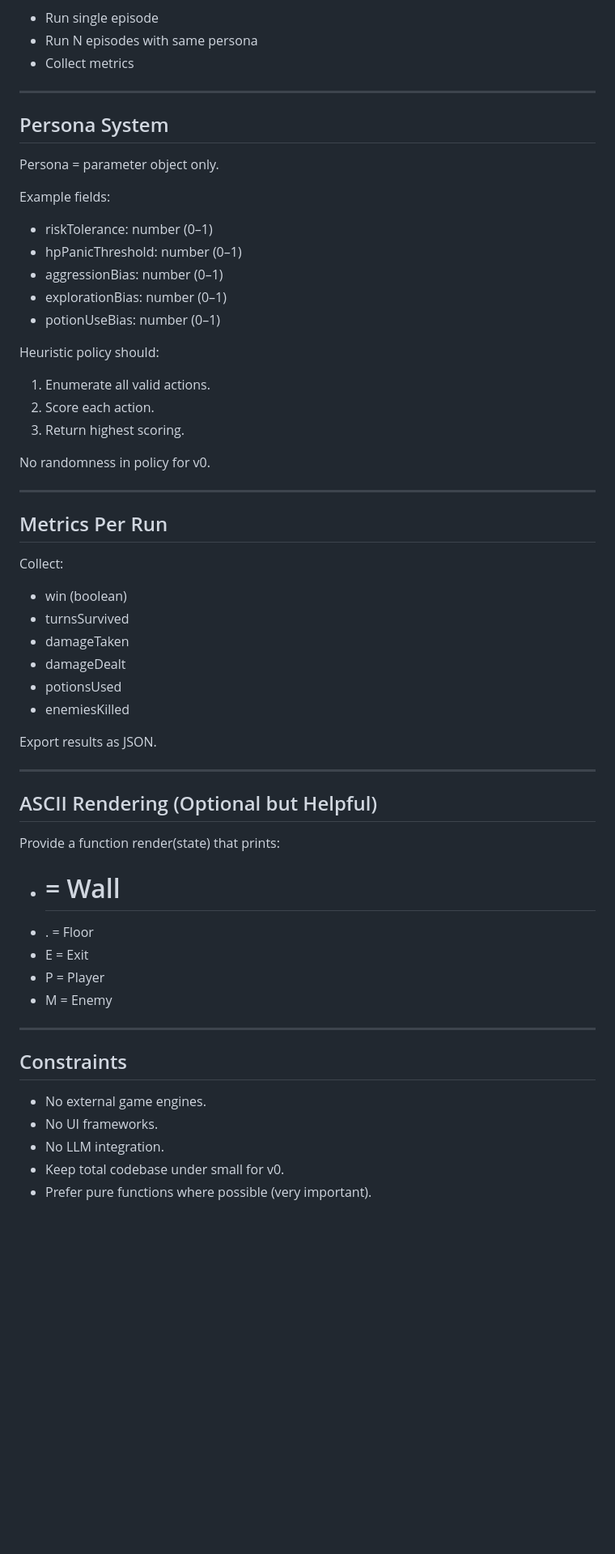
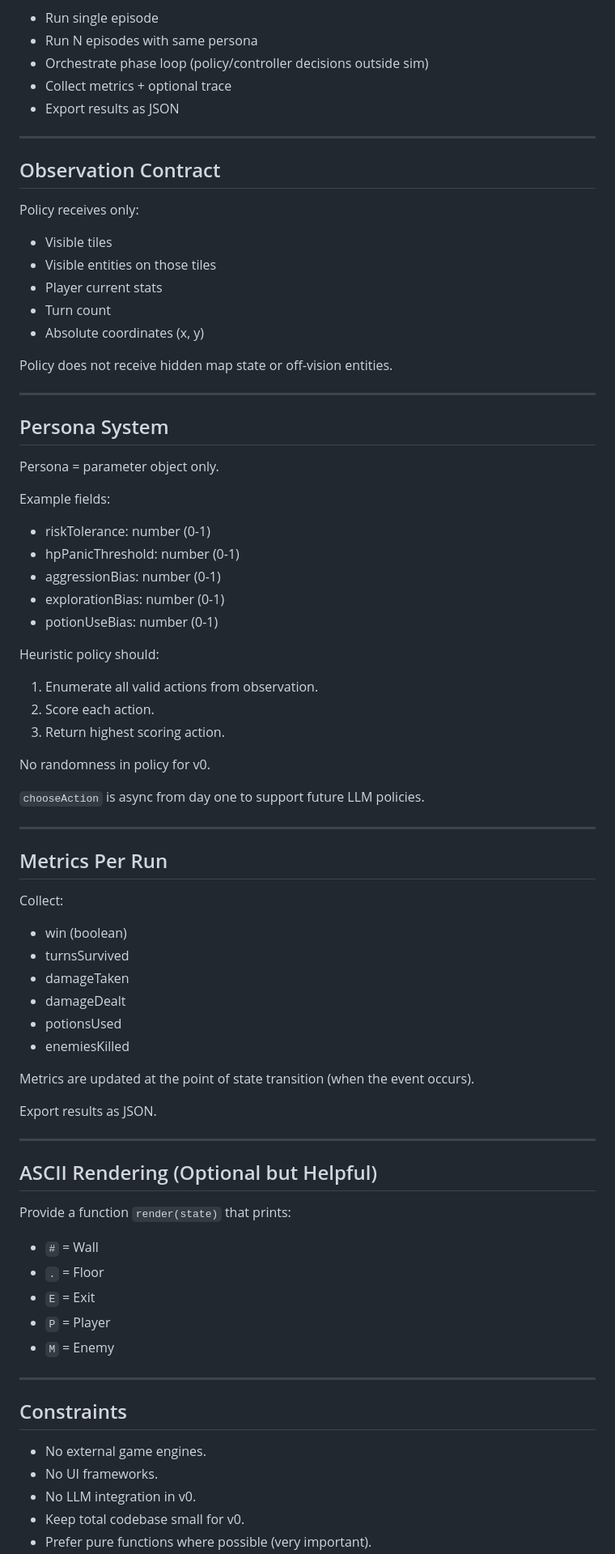
Before and after one commit to leiske/ai-dungeon-crawler, a Markdown page: plan.md, the part around one of its changes. Shown at 81% size. Rendered like a GitHub page; blank space fills up the shorter version.

```diff
--- a/plan.md
+++ b/plan.md
@@ -146,7 +210,23 @@ run.ts
 
 * Run single episode
 * Run N episodes with same persona
-* Collect metrics
+* Orchestrate phase loop (policy/controller decisions outside sim)
+* Collect metrics + optional trace
+* Export results as JSON
+
+---
+
+## Observation Contract
+
+Policy receives only:
+
+* Visible tiles
+* Visible entities on those tiles
+* Player current stats
+* Turn count
+* Absolute coordinates (x, y)
+
+Policy does not receive hidden map state or off-vision entities.
 
 ---
 
@@ -156,19 +236,21 @@ Persona = parameter object only.
 
 Example fields:
 
-* riskTolerance: number (0–1)
-* hpPanicThreshold: number (0–1)
-* aggressionBias: number (0–1)
-* explorationBias: number (0–1)
-* potionUseBias: number (0–1)
+* riskTolerance: number (0-1)
+* hpPanicThreshold: number (0-1)
+* aggressionBias: number (0-1)
+* explorationBias: number (0-1)
+* potionUseBias: number (0-1)
 
 Heuristic policy should:
 
-1. Enumerate all valid actions.
+1. Enumerate all valid actions from observation.
 2. Score each action.
-3. Return highest scoring.
+3. Return highest scoring action.
 
 No randomness in policy for v0.
+
+`chooseAction` is async from day one to support future LLM policies.
 
 ---
 
@@ -183,19 +265,21 @@ Collect:
 * potionsUsed
 * enemiesKilled
 
+Metrics are updated at the point of state transition (when the event occurs).
+
 Export results as JSON.
 
 ---
 
 ## ASCII Rendering (Optional but Helpful)
 
-Provide a function render(state) that prints:
+Provide a function `render(state)` that prints:
 
-* # = Wall
-* . = Floor
-* E = Exit
-* P = Player
-* M = Enemy
+* `#` = Wall
+* `.` = Floor
+* `E` = Exit
+* `P` = Player
+* `M` = Enemy
 
 ---
 
@@ -203,6 +287,6 @@ Provide a function render(state) that prints:
 
 * No external game engines.
 * No UI frameworks.
-* No LLM integration.
-* Keep total codebase under small for v0.
+* No LLM integration in v0.
+* Keep total codebase small for v0.
 * Prefer pure functions where possible (very important).
```
Also changed, not shown: other parts of plan.md (+133 -48 lines).
